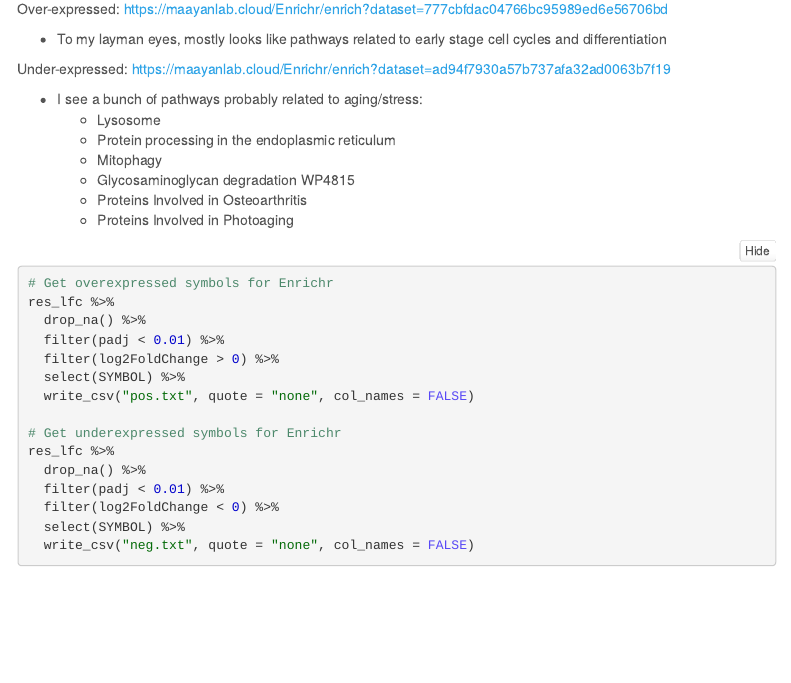
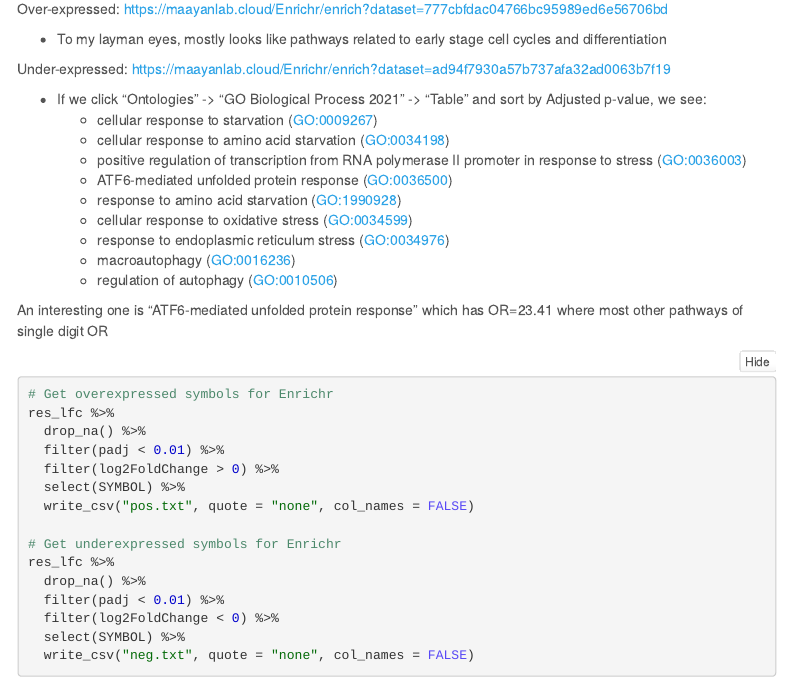
Before and after one commit to Bishop-Laboratory/Cell-Compass, an R Markdown document (analysis/Explore-GSE101548/analysis.Rmd): the page in a window 1100 px wide, from 4080 px down. The pictures show the output file analysis/Explore-GSE101548/analysis.nb.html that the author committed with the source, opened offline; folded parts are opened; menus at the side of the page are left out.

Commit message:
Update with GO analysis

````diff
--- a/analysis/Explore-GSE101548/analysis.Rmd
+++ b/analysis/Explore-GSE101548/analysis.Rmd
@@ -180,13 +182,18 @@ Over-expressed: https://maayanlab.cloud/Enrichr/enrich?dataset=777cbfdac04766bc9
 
 Under-expressed: https://maayanlab.cloud/Enrichr/enrich?dataset=ad94f7930a57b737afa32ad0063b7f19
 
-- I see a bunch of pathways probably related to aging/stress:
-  - Lysosome
-  - Protein processing in the endoplasmic reticulum
-  - Mitophagy
-  - Glycosaminoglycan degradation WP4815
-  - Proteins Involved in Osteoarthritis
-  - Proteins Involved in Photoaging
+- If we click "Ontologies" -> "GO Biological Process 2021" -> "Table" and sort by Adjusted p-value, we see:
+  - cellular response to starvation (GO:0009267)
+  - cellular response to amino acid starvation (GO:0034198)
+  - positive regulation of transcription from RNA polymerase II promoter in response to stress (GO:0036003)
+  - ATF6-mediated unfolded protein response (GO:0036500)
+  - response to amino acid starvation (GO:1990928)
+  - cellular response to oxidative stress (GO:0034599)
+  - response to endoplasmic reticulum stress (GO:0034976)
+  - macroautophagy (GO:0016236)
+  - regulation of autophagy (GO:0010506)
+
+An interesting one is "ATF6-mediated unfolded protein response" which has OR=23.41 where most other pathways of single digit OR
 
 
 ```{r}
````
Also changed, not shown: analysis/Explore-GSE101548/analysis.nb.html, analysis/Explore-GSE101548/analysis.Rmd (2 more changed lines).
